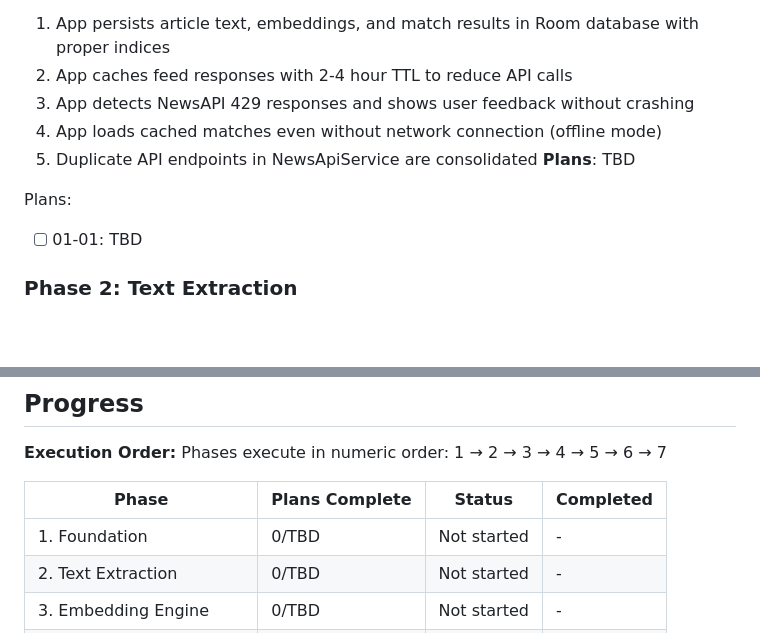
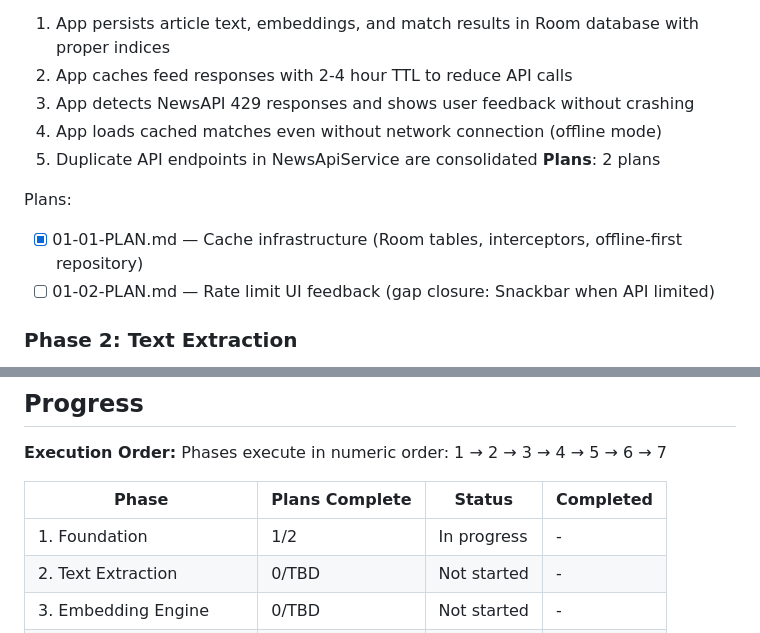
Before and after one commit to lweiss01/news-thread, a Markdown page: .planning/ROADMAP.md, 2 parts joined by grey strips. GitHub-like rendering; blank space fills up the shorter version.

Commit message:
docs(01): create gap closure plan for rate limit UI feedback
Phase 1: Foundation
- 1 gap closure plan (01-02)
- Closes VERIFICATION.md gap: Truth 3 "shows user feedback"
- Adds Snackbar when API rate limited
- Ready for execution

```diff
--- a/.planning/ROADMAP.md
+++ b/.planning/ROADMAP.md
@@ -32,10 +32,11 @@ Decimal phases appear between their surrounding integers in numeric order.
   3. App detects NewsAPI 429 responses and shows user feedback without crashing
   4. App loads cached matches even without network connection (offline mode)
   5. Duplicate API endpoints in NewsApiService are consolidated
-**Plans**: TBD
+**Plans**: 2 plans
 
 Plans:
-- [ ] 01-01: TBD
+- [x] 01-01-PLAN.md — Cache infrastructure (Room tables, interceptors, offline-first repository)
+- [ ] 01-02-PLAN.md — Rate limit UI feedback (gap closure: Snackbar when API limited)
 
 ### Phase 2: Text Extraction
 **Goal**: Fetch and parse full article text from URLs using Readability algorithm
@@ -133,7 +134,7 @@ Phases execute in numeric order: 1 → 2 → 3 → 4 → 5 → 6 → 7
 
 | Phase | Plans Complete | Status | Completed |
 |-------|----------------|--------|-----------|
-| 1. Foundation | 0/TBD | Not started | - |
+| 1. Foundation | 1/2 | In progress | - |
 | 2. Text Extraction | 0/TBD | Not started | - |
 | 3. Embedding Engine | 0/TBD | Not started | - |
 | 4. Similarity Matching | 0/TBD | Not started | - |
```
Also changed, not shown: 1 other file.
